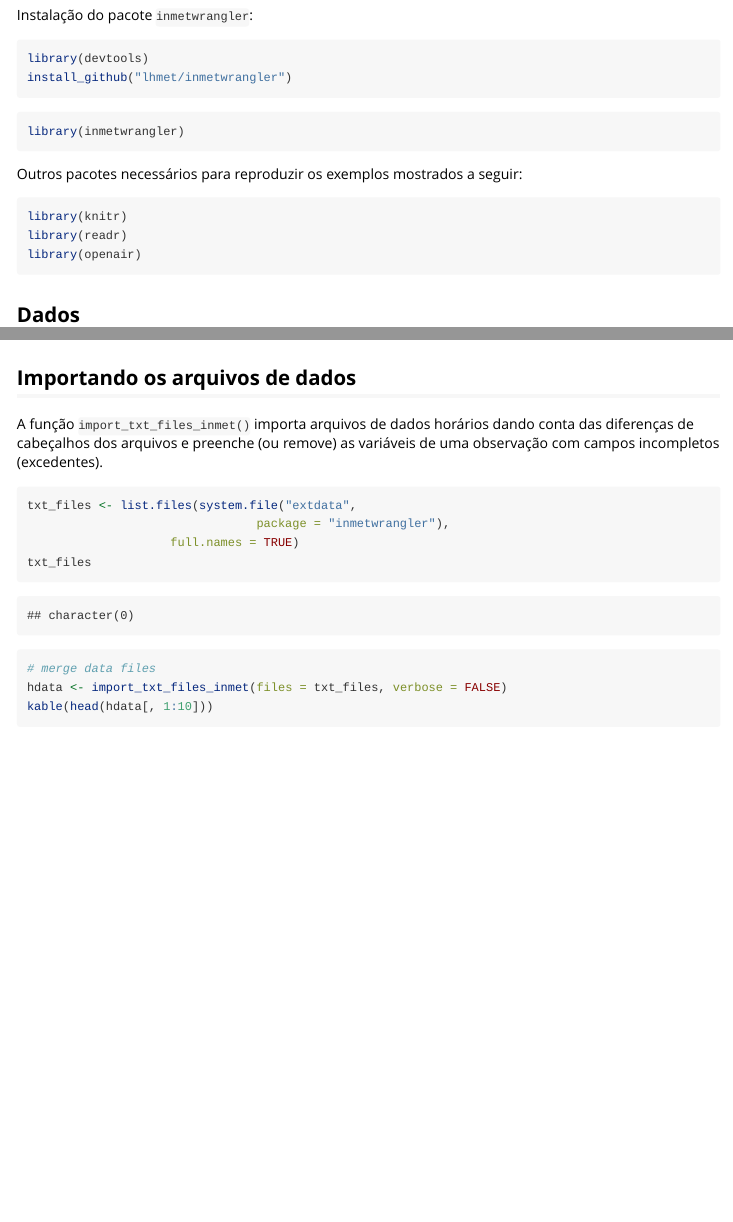
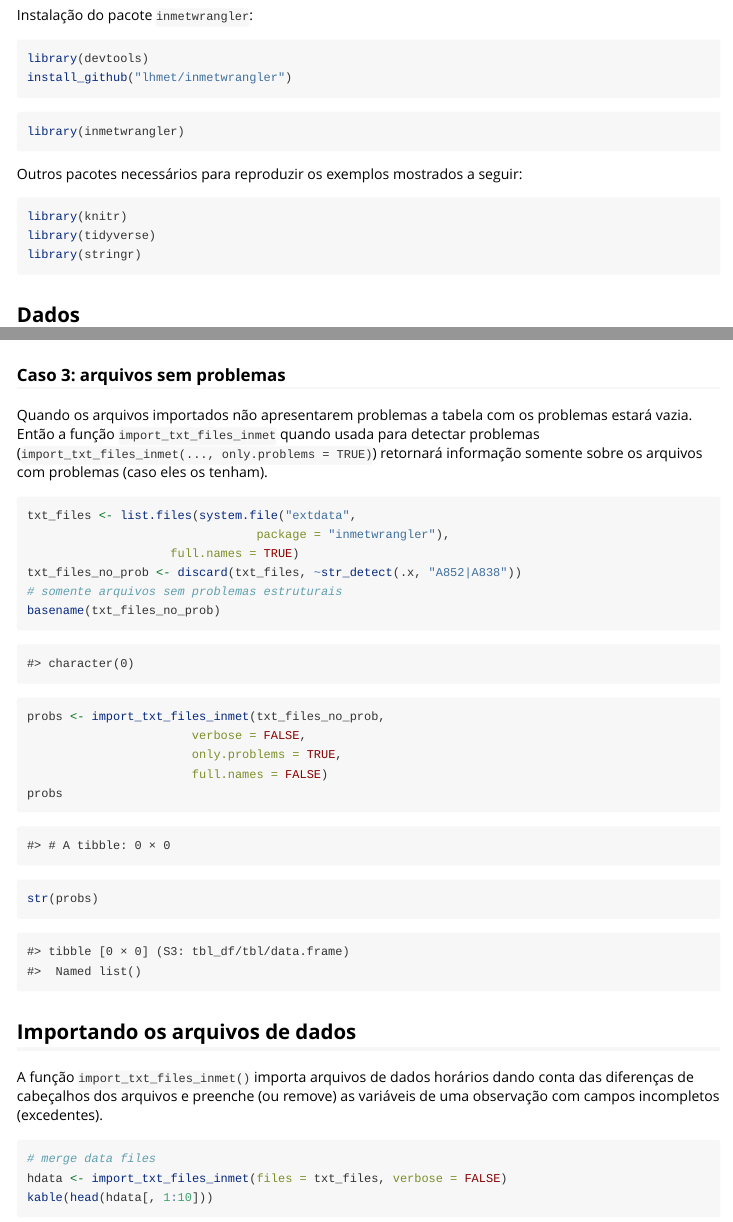
Before and after one commit to lhmet/inmetwrangler, an R Markdown document (vignettes/data-problems.Rmd): the page in a window 1100 px wide, from 680 px down, and a second part further down, joined at a grey line. Rendered offline with R 4.5, knitr and Pandoc, with nearby package versions; some code elsewhere in the file could not run offline; common packages that the code uses without loading them are loaded.

Commit message:
coment = "#>"

````diff
--- a/vignettes/data-problems.Rmd
+++ b/vignettes/data-problems.Rmd
@@ -57,13 +57,17 @@ install_github("lhmet/inmetwrangler")
 library(inmetwrangler)
 ```
 
+```{r, echo = FALSE}
+knitr::opts_chunk$set(comment = "#>")
+```
+
 
 Outros pacotes necessários para reproduzir os exemplos mostrados a seguir:
 
-```{r}
+```{r, message=FALSE, warning=FALSE}
 library(knitr)
-library(readr)
-library(openair)
+library(tidyverse)
+library(stringr)
 ```
 
 
@@ -176,6 +180,29 @@ kable(A852_problems)
 
 Foram encontradas `r nrow(A852_problems)` observações com mais variáveis do que o esperado (29). Essas linhas são consecutivas, desde a linha `r min(A852_problems$row_file)` no arquivo original até a linha `r max(A852_problems$row_file)`.
 
+### Caso 3: arquivos sem problemas
+
+Quando os arquivos importados não apresentarem problemas a tabela com os
+problemas estará vazia. Então a função `import_txt_files_inmet` quando usada
+para detectar problemas (`import_txt_files_inmet(..., only.problems = TRUE)`)
+retornará informação somente sobre os arquivos com problemas
+(caso eles os tenham).
+
+```{r}
+txt_files <- list.files(system.file("extdata",
+                                package = "inmetwrangler"),
+                    full.names = TRUE)
+txt_files_no_prob <- discard(txt_files, ~str_detect(.x, "A852|A838"))
+# somente arquivos sem problemas estruturais
+basename(txt_files_no_prob)
+probs <- import_txt_files_inmet(txt_files_no_prob,
+                       verbose = FALSE,
+                       only.problems = TRUE,
+                       full.names = FALSE)
+probs
+str(probs)
+```
+
 
 ## Importando os arquivos de dados
 
@@ -183,10 +210,6 @@ A função `import_txt_files_inmet()` importa arquivos de dados
 horários dando conta das diferenças de cabeçalhos dos arquivos e preenche (ou remove) as variáveis de uma observação com campos incompletos (excedentes).
 
 ```{r}
-txt_files <- list.files(system.file("extdata",
-                                package = "inmetwrangler"),
-                    full.names = TRUE)
-txt_files
 # merge data files
 hdata <- import_txt_files_inmet(files = txt_files, verbose = FALSE)
 kable(head(hdata[, 1:10]))
````
Also changed, not shown: R/import_txt_files_inmet.R (+3 -3 lines), vignettes/data-problems.Rmd (2 more changed lines).
